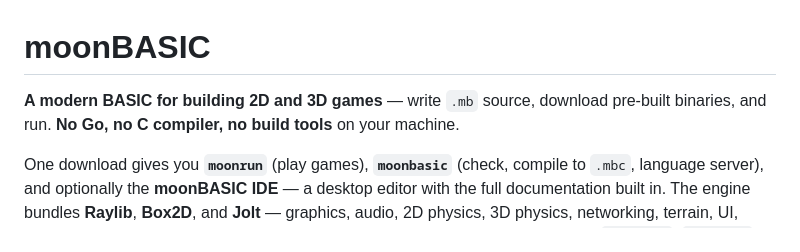
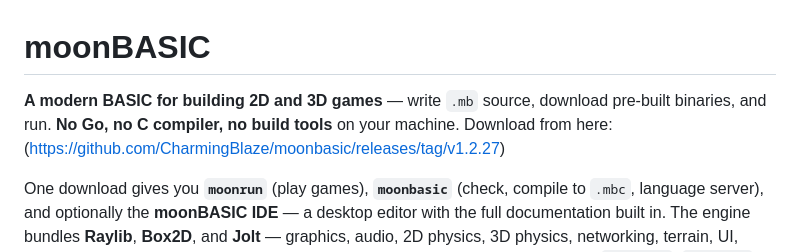
Before and after one commit to CharmingBlaze/moonbasic, a Markdown page: README.md, the part around the change. GitHub-like rendering.

```diff
--- a/README.md
+++ b/README.md
@@ -1,6 +1,6 @@
 # moonBASIC
 
-**A modern BASIC for building 2D and 3D games** — write `.mb` source, download pre-built binaries, and run. **No Go, no C compiler, no build tools** on your machine.
+**A modern BASIC for building 2D and 3D games** — write `.mb` source, download pre-built binaries, and run. **No Go, no C compiler, no build tools** on your machine. Download from here: (https://github.com/CharmingBlaze/moonbasic/releases/tag/v1.2.27)
 
 One download gives you **`moonrun`** (play games), **`moonbasic`** (check, compile to `.mbc`, language server), and optionally the **moonBASIC IDE** — a desktop editor with the full documentation built in. The engine bundles **Raylib**, **Box2D**, and **Jolt** — graphics, audio, 2D physics, 3D physics, networking, terrain, UI, particles, and more behind **4,200+ built-in commands** across 40+ namespaces (`WINDOW.*`, `ENTITY.*`, `PHYSICS3D.*`, `GUI.*`, `NET.*`, …).
 
```
